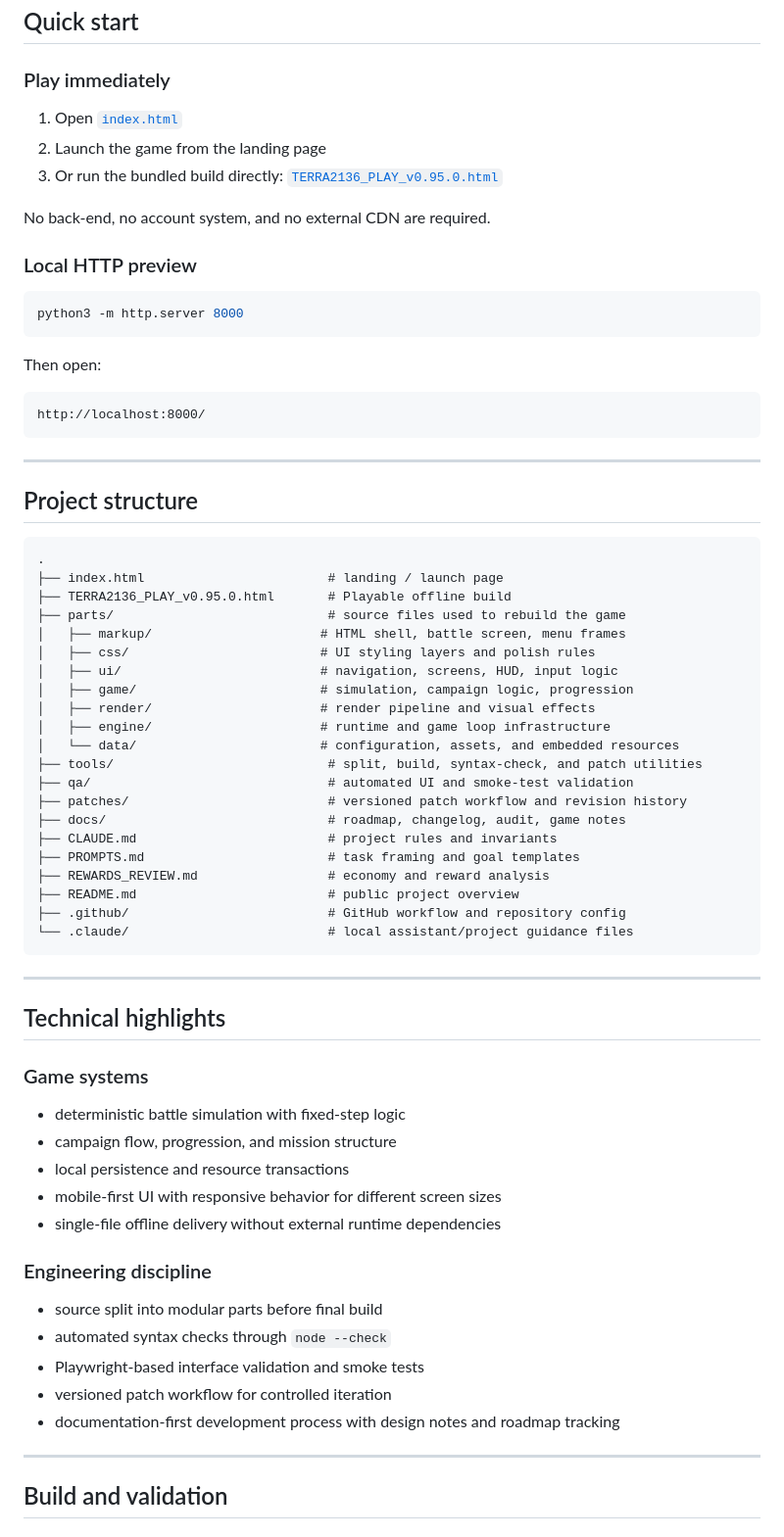
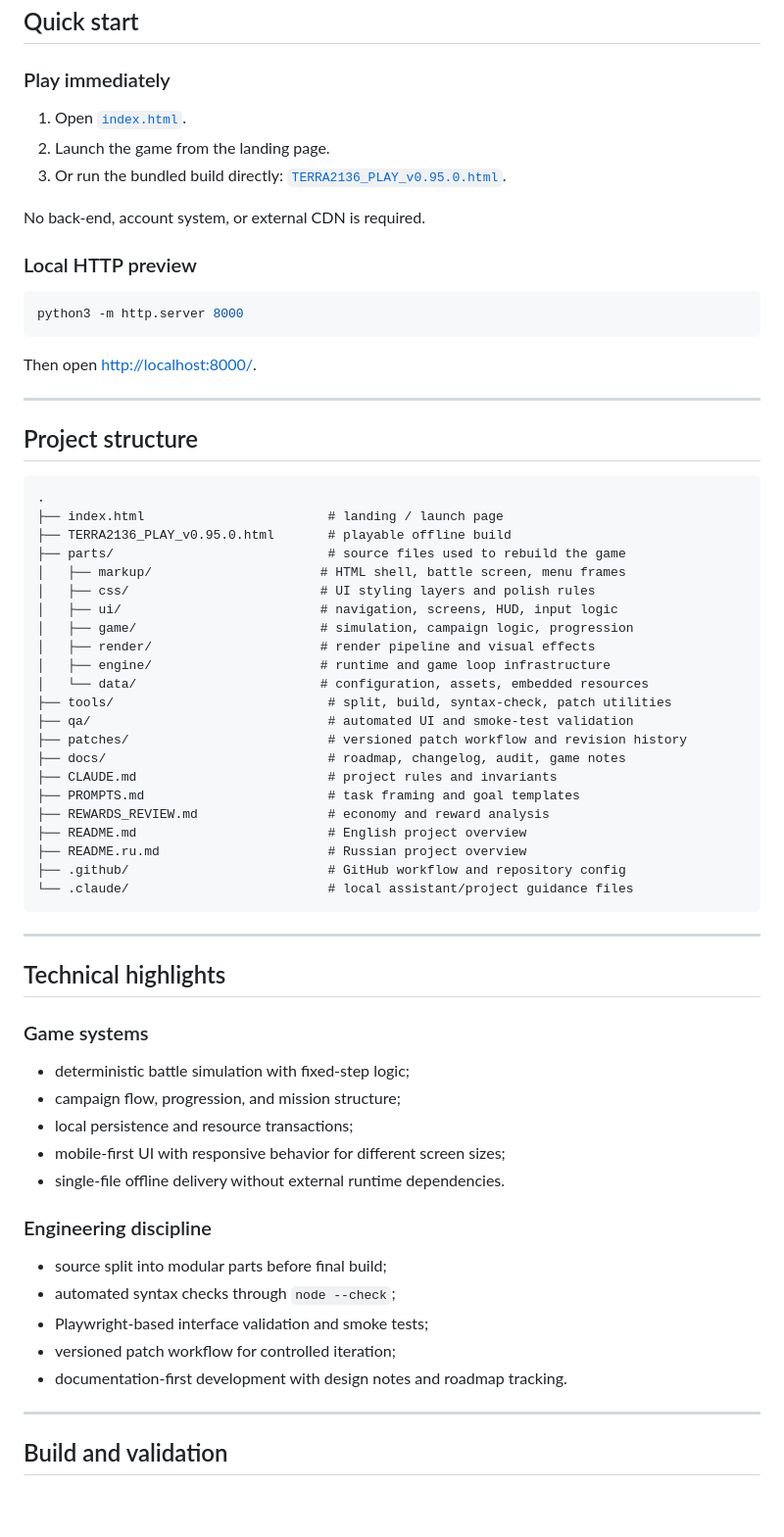
Before and after one commit to Max-aye/TD-RTS---Desert-stryke, a Markdown page: README.md, the part around one of its changes. Shown at 98% size. Rendered like a GitHub page; blank space fills up the shorter version.

````diff
--- a/README.md
+++ b/README.md
@@ -57,11 +63,11 @@ This project was designed as both a playable game and a technical showcase: it d
 
 ### Play immediately
 
-1. Open [`index.html`](./index.html)
-2. Launch the game from the landing page
-3. Or run the bundled build directly: [`TERRA2136_PLAY_v0.95.0.html`](./TERRA2136_PLAY_v0.95.0.html)
+1. Open [`index.html`](./index.html).
+2. Launch the game from the landing page.
+3. Or run the bundled build directly: [`TERRA2136_PLAY_v0.95.0.html`](./TERRA2136_PLAY_v0.95.0.html).
 
-No back-end, no account system, and no external CDN are required.
+No back-end, account system, or external CDN is required.
 
 ### Local HTTP preview
 
@@ -69,11 +75,7 @@ No back-end, no account system, and no external CDN are required.
 python3 -m http.server 8000
 ```
 
-Then open:
-
-```text
-http://localhost:8000/
-```
+Then open <http://localhost:8000/>.
 
 ---
 
@@ -82,7 +84,7 @@ http://localhost:8000/
 ```text
 .
 ├── index.html                        # landing / launch page
-├── TERRA2136_PLAY_v0.95.0.html       # Playable offline build
+├── TERRA2136_PLAY_v0.95.0.html       # playable offline build
 ├── parts/                            # source files used to rebuild the game
 │   ├── markup/                      # HTML shell, battle screen, menu frames
 │   ├── css/                         # UI styling layers and polish rules
@@ -90,15 +92,16 @@ http://localhost:8000/
 │   ├── game/                        # simulation, campaign logic, progression
 │   ├── render/                      # render pipeline and visual effects
 │   ├── engine/                      # runtime and game loop infrastructure
-│   └── data/                        # configuration, assets, and embedded resources
-├── tools/                            # split, build, syntax-check, and patch utilities
+│   └── data/                        # configuration, assets, embedded resources
+├── tools/                            # split, build, syntax-check, patch utilities
 ├── qa/                               # automated UI and smoke-test validation
 ├── patches/                          # versioned patch workflow and revision history
 ├── docs/                             # roadmap, changelog, audit, game notes
 ├── CLAUDE.md                         # project rules and invariants
 ├── PROMPTS.md                        # task framing and goal templates
 ├── REWARDS_REVIEW.md                 # economy and reward analysis
-├── README.md                         # public project overview
+├── README.md                         # English project overview
+├── README.ru.md                      # Russian project overview
 ├── .github/                          # GitHub workflow and repository config
 └── .claude/                          # local assistant/project guidance files
 ```
@@ -109,19 +112,19 @@ http://localhost:8000/
 
 ### Game systems
 
-- deterministic battle simulation with fixed-step logic
-- campaign flow, progression, and mission structure
-- local persistence and resource transactions
-- mobile-first UI with responsive behavior for different screen sizes
-- single-file offline delivery without external runtime dependencies
+- deterministic battle simulation with fixed-step logic;
+- campaign flow, progression, and mission structure;
+- local persistence and resource transactions;
+- mobile-first UI with responsive behavior for different screen sizes;
+- single-file offline delivery without external runtime dependencies.
 
 ### Engineering discipline
 
-- source split into modular parts before final build
-- automated syntax checks through `node --check`
-- Playwright-based interface validation and smoke tests
-- versioned patch workflow for controlled iteration
-- documentation-first development process with design notes and roadmap tracking
+- source split into modular parts before final build;
+- automated syntax checks through `node --check`;
+- Playwright-based interface validation and smoke tests;
+- versioned patch workflow for controlled iteration;
+- documentation-first development with design notes and roadmap tracking.
 
 ---
 
````
Also changed, not shown: other parts of README.md (+19 -13 lines).
